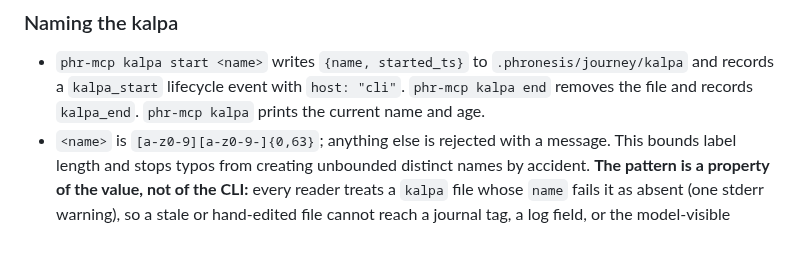
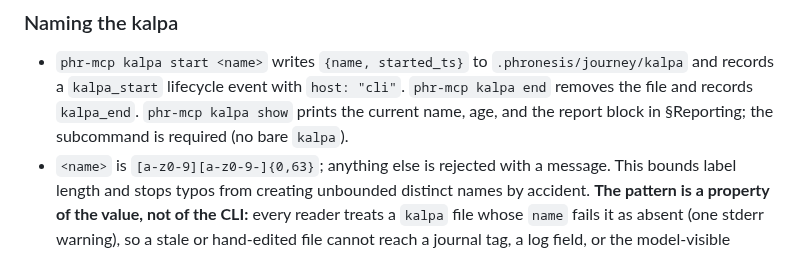
Before and after one commit to awaterma/phronesis, a Markdown page: docs/specs/SPEC-agent-lifecycle-events.md, the part around one of its changes. Rendered like a GitHub page.

```diff
--- a/docs/specs/SPEC-agent-lifecycle-events.md
+++ b/docs/specs/SPEC-agent-lifecycle-events.md
@@ -806,7 +813,8 @@ anything" gets a denominator.
 - `phr-mcp kalpa start <name>` writes `{name, started_ts}` to
   `.phronesis/journey/kalpa` and records a `kalpa_start` lifecycle event with
   `host: "cli"`. `phr-mcp kalpa end` removes the file and records
-  `kalpa_end`. `phr-mcp kalpa` prints the current name and age.
+  `kalpa_end`. `phr-mcp kalpa show` prints the current name, age, and the
+  report block in §Reporting; the subcommand is required (no bare `kalpa`).
 - `<name>` is `[a-z0-9][a-z0-9-]{0,63}`; anything else is rejected with a
   message. This bounds label length and stops typos from creating unbounded
   distinct names by accident. **The pattern is a property of the value, not of
```
Also changed, not shown: other parts of docs/specs/SPEC-agent-lifecycle-events.md (+16 -3 lines).
